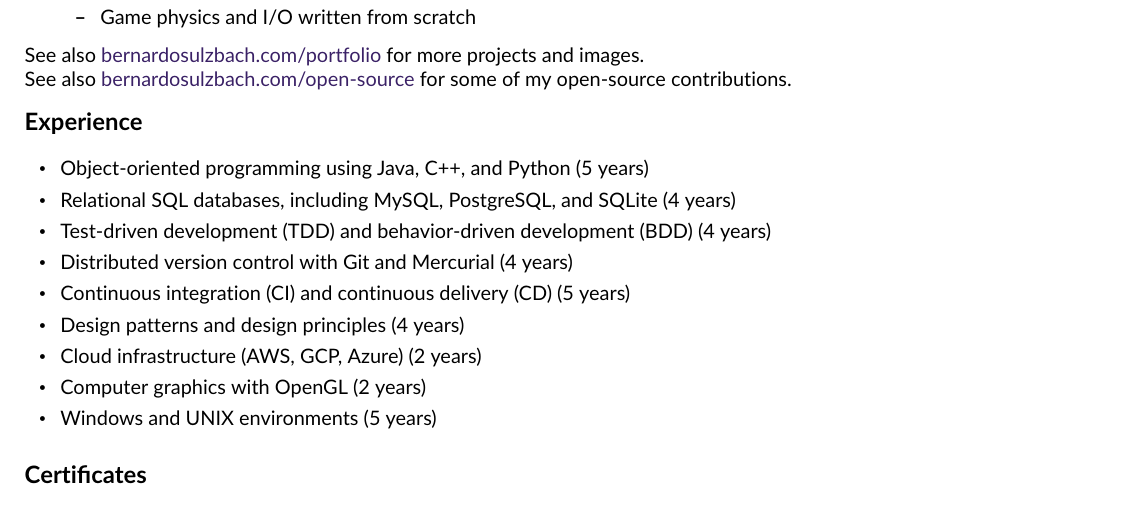
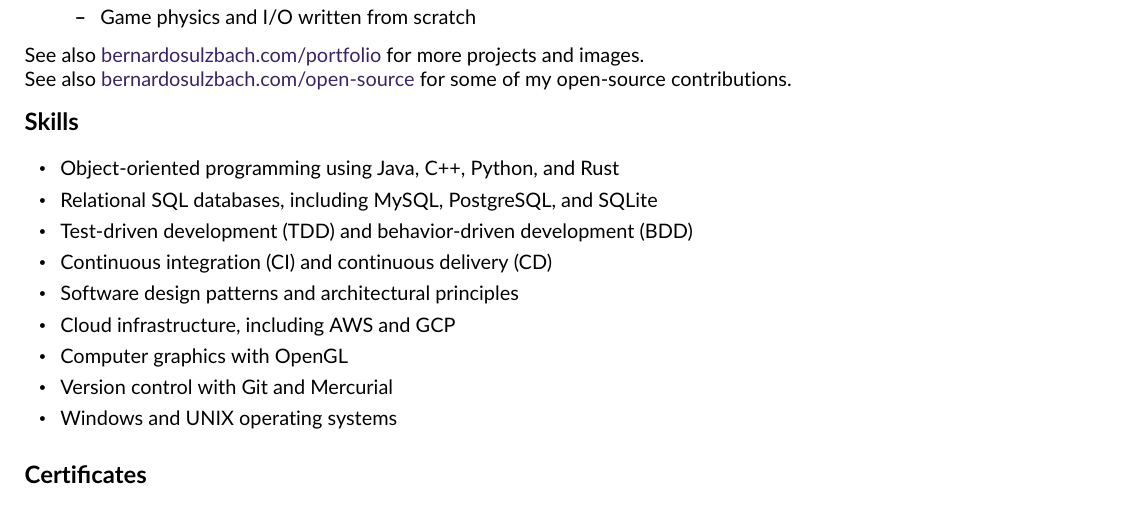
Before and after one commit to bernardosulzbach/cv, a LaTeX CV (CV.tex): part of the page, cut so that both start at the same text. Compiled offline with pdfLaTeX.

Commit message:
Changing Experience into Skills
Also removes the time estimates.

```diff
--- a/CV.tex
+++ b/CV.tex
@@ -116,25 +116,27 @@
 
 See also \href{https://www.bernardosulzbach.com/open-source/}{bernardosulzbach.com/open-source} for some of my open-source contributions.
 
-\resheading{Experience}
+\resheading{Skills}
 \begin{itemize}
     \setlength\itemsep{0em}
     % Since December 2014
-    \resitem Object-oriented programming using Java, C++, and Python (5 years)
+    \resitem Object-oriented programming using Java, C++, Python, and Rust
     % Since January 2016
-    \resitem Relational SQL databases, including MySQL, PostgreSQL, and SQLite (4 years)
-    \resitem Test-driven development (TDD) and behavior-driven development (BDD) (4 years)
-    \resitem Distributed version control with Git and Mercurial (4 years)
+    \resitem Relational SQL databases, including MySQL, PostgreSQL, and SQLite
+    % Since January 2015
+    \resitem Test-driven development (TDD) and behavior-driven development (BDD)
     % Since December 2014
-    \resitem Continuous integration (CI) and continuous delivery (CD) (5 years)
+    \resitem Continuous integration (CI) and continuous delivery (CD)
     % Since January 2016
-    \resitem Design patterns and design principles (4 years)
+    \resitem Software design patterns and architectural principles
     % Since January 2018
-    \resitem Cloud infrastructure (AWS, GCP, Azure) (2 years)
+    \resitem Cloud infrastructure, including AWS and GCP
     % Since July 2017
-    \resitem Computer graphics with OpenGL (2 years)
+    \resitem Computer graphics with OpenGL
     % Since December 2014
-    \resitem Windows and UNIX environments (5 years)
+    \resitem Version control with Git and Mercurial
+    % Since January 2015
+    \resitem Windows and UNIX operating systems
 \end{itemize}
 
 \resheading{Certificates}
```
